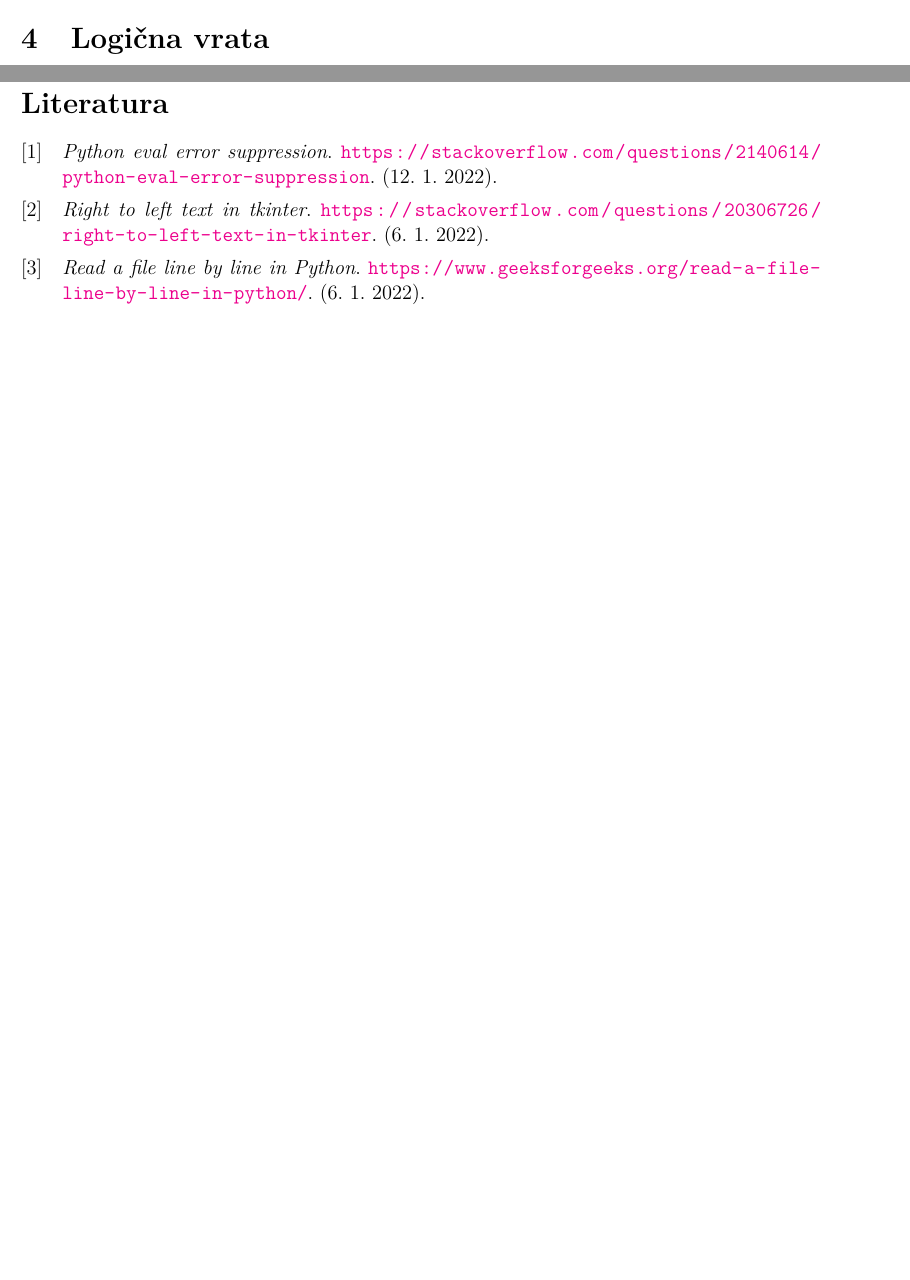
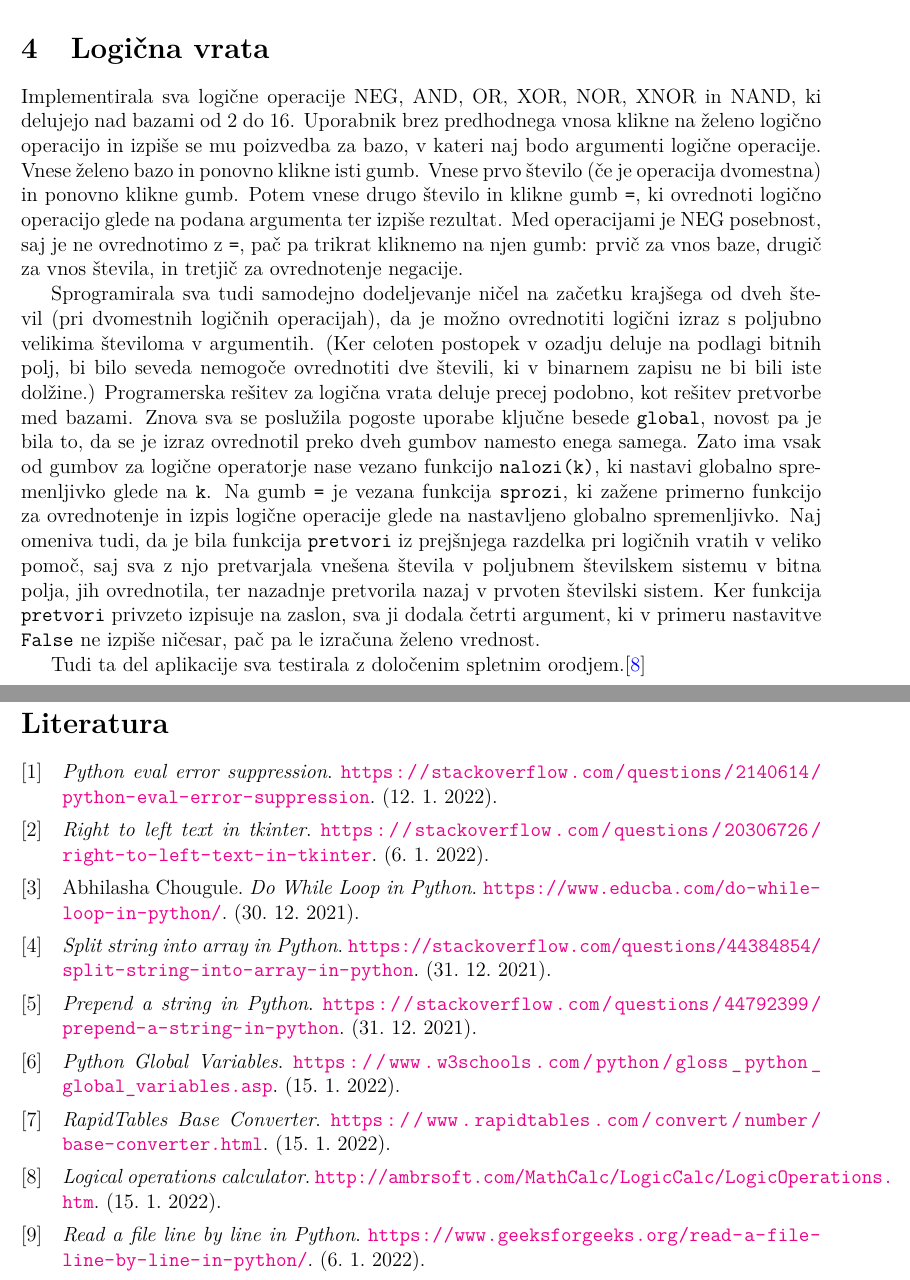
Before and after one commit to mlukee/Seminarska, a LaTeX document (seminarska_porocilo/seminarksa_porocilo.tex, which reads seminarska_porocilo/lit.bib): two parts of pages 3 and 4 of 4 before the commit and two parts of pages 3 and 5 of 5 after it, joined at a grey line, cut so that both start at the same text, the shorter picture padded with empty space. The pictures show the PDF file seminarska_porocilo/seminarksa_porocilo.pdf that the author committed with the source.

Commit message:
Dopolnjeno poročilo

```diff
--- a/seminarska_porocilo/lit.bib
+++ b/seminarska_porocilo/lit.bib
@@ -15,3 +15,6 @@ title = {Python eval error suppression},
 howpublished = {\url{https://stackoverflow.com/questions/2140614/python-eval-error-suppression}},
 note = {(12. 1. 2022)}
 }
+
+@misc{dowhile,
+title = {Do While Loop in Python},
@@ -17,0 +26,13 @@ note = {(12. 1. 2022)}
+@misc{split,
+title = {Split string into array in Python},
+howpublished = {\url{https://stackoverflow.com/questions/44384854/split-string-into-array-in-python}},
+note = {(31. 12. 2021)}
+}
+
+@misc{prepend,
+title = {Prepend a string in Python},
+howpublished = {\url{https://stackoverflow.com/questions/44792399/prepend-a-string-in-python}},
+note = {(31. 12. 2021)}
+}
+
+@misc{global,
@@ -17,0 +44 @@ note = {(12. 1. 2022)}
+@misc{pret,
@@ -17,0 +50 @@ note = {(12. 1. 2022)}
+@misc{log,
--- a/seminarska_porocilo/seminarksa_porocilo.tex
+++ b/seminarska_porocilo/seminarksa_porocilo.tex
@@ -87,3 +94,8 @@
+	Implementirala sva logične operacije NEG, AND, OR, XOR, NOR, XNOR in NAND, ki delujejo nad bazami od 2 do 16. Uporabnik brez predhodnega vnosa klikne na želeno logično operacijo in izpiše se mu poizvedba za bazo, v kateri naj bodo argumenti logične operacije. Vnese želeno bazo in ponovno klikne isti gumb. Vnese prvo število (če je operacija dvomestna) in ponovno klikne gumb. Potem vnese drugo število in klikne gumb \texttt{=}, ki ovrednoti logično operacijo glede na podana argumenta ter izpiše rezultat. Med operacijami je NEG posebnost, saj je ne ovrednotimo z \texttt{=}, pač pa trikrat kliknemo na njen gumb: prvič za vnos baze, drugič za vnos števila, in tretjič za ovrednotenje negacije.
+
+	Sprogramirala sva tudi samodejno dodeljevanje ničel na začetku krajšega od dveh števil (pri dvomestnih logičnih operacijah), da je možno ovrednotiti logični izraz s poljubno velikima številoma v argumentih. (Ker celoten postopek v ozadju deluje na podlagi bitnih polj, bi bilo seveda nemogoče ovrednotiti dve števili, ki v binarnem zapisu ne bi bili iste dolžine.) Programerska rešitev za logična vrata deluje precej podobno, kot rešitev pretvorbe med bazami. Znova sva se poslužila pogoste uporabe ključne besede \texttt{global}, novost pa je bila to, da se je izraz ovrednotil preko dveh gumbov namesto enega samega. Zato ima vsak od gumbov za logične operatorje nase vezano funkcijo \texttt{nalozi(k)}, ki nastavi globalno spremenljivko glede na \texttt{k}. Na gumb \texttt{=} je vezana funkcija \texttt{sprozi}, ki zažene primerno funkcijo za ovrednotenje in izpis logične operacije glede na nastavljeno globalno spremenljivko. Naj omeniva tudi, da je bila funkcija \texttt{pretvori} iz prejšnjega razdelka pri logičnih vratih v veliko pomoč, saj sva z njo pretvarjala vnešena števila v poljubnem številskem sistemu v bitna polja, jih ovrednotila, ter nazadnje pretvorila nazaj v prvoten številski sistem. Ker funkcija \texttt{pretvori} privzeto izpisuje na zaslon, sva ji dodala četrti argument, ki v primeru nastavitve \texttt{False} ne izpiše ničesar, pač pa le izračuna želeno vrednost.
+
+	Tudi ta del aplikacije sva testirala z določenim spletnim orodjem.\cite{log}
 
 	\section{Branje iz datoteke}
 
```
Also changed, not shown: seminarska_porocilo/seminarksa_porocilo.bbl, seminarska_porocilo/seminarksa_porocilo.pdf, seminarska_porocilo/lit.bib (19 more changed lines), seminarska_porocilo/seminarksa_porocilo.tex (9 more changed lines), 5 other files.
